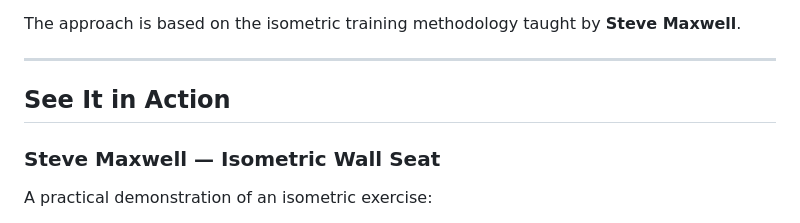
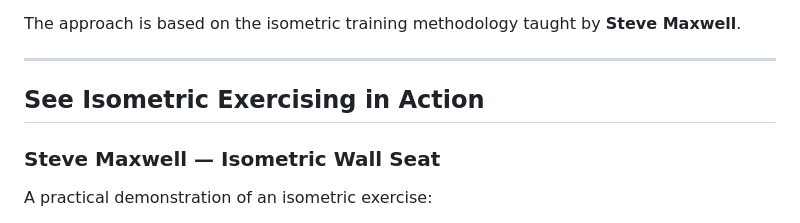
Before and after one commit to markmcla74/isotimer, a Markdown page: README.md, the part around the change. Rendered like a GitHub page.

```diff
--- a/README.md
+++ b/README.md
@@ -33,7 +33,7 @@ The approach is based on the isometric training methodology taught by **Steve Ma
 
 ---
 
-## See It in Action
+## See Isometric Exercising in Action
 
 ### Steve Maxwell — Isometric Wall Seat
 
```
